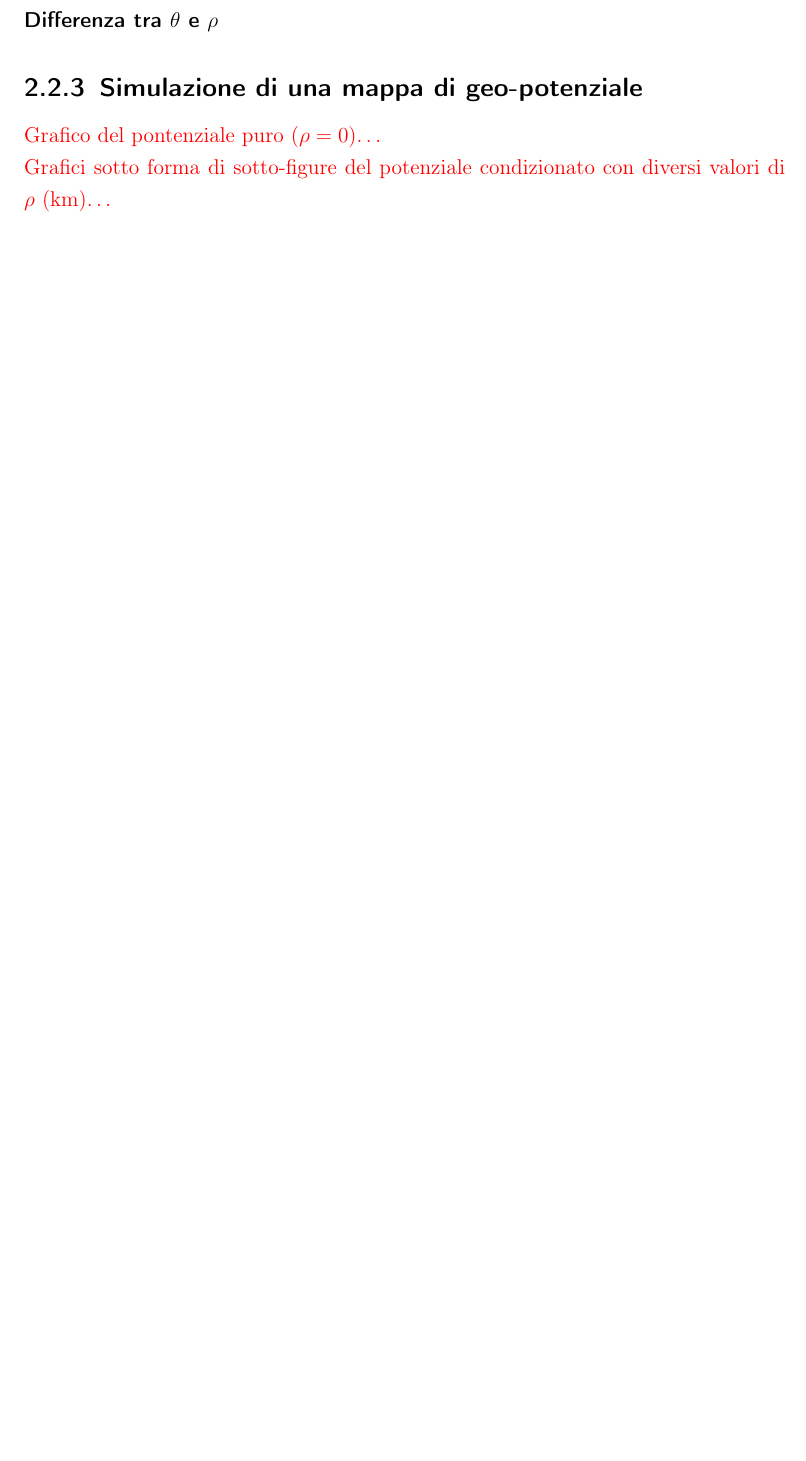
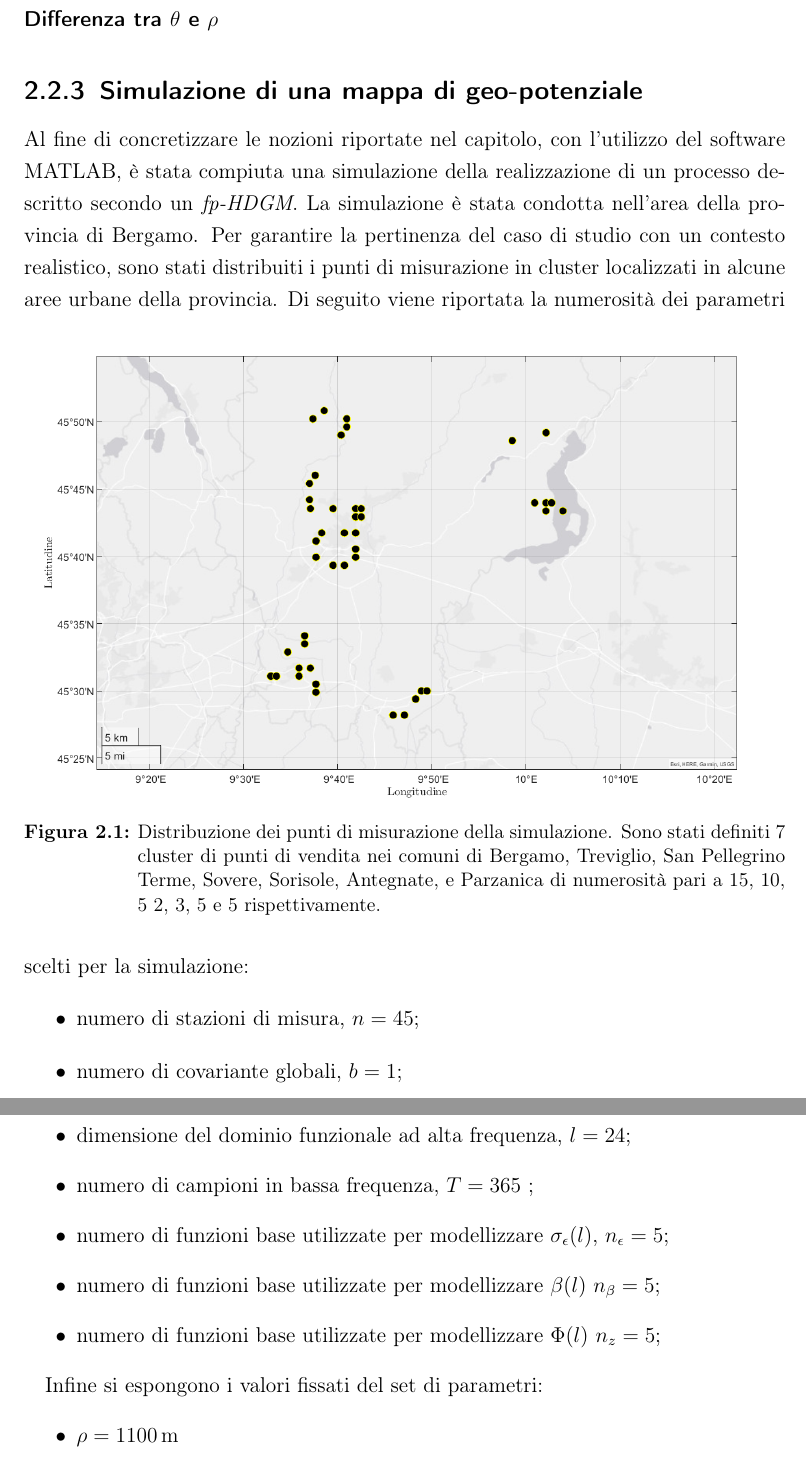
Before and after one commit to lamferzon/tesi-magistrale, a LaTeX book (Tesi/Sorgente.tex, which reads Tesi/Capitoli/2. Nuovo modello.tex): part of page 22 of 29 before the commit and two parts of pages 23 and 24 of 31 after it, the two joined at a grey line, cut so that both start at the same text, the shorter picture padded with empty space. Compiled offline with pdfLaTeX.

Commit message:
Update Capitolo2
-sottosezione 2.2.2
-sottosezione 2.2.3
-renaming immagine stazioni simulate

```diff
--- a/Tesi/Capitoli/2. Nuovo modello.tex
+++ b/Tesi/Capitoli/2. Nuovo modello.tex
@@ -94,5 +99,27 @@ Questa considerazione porta a vedere il modello \textit{f-HDGM} come un caso par
 \paragraph[Differenza tra $\theta$ e $\rho$]{Differenza tra $\theta$ e $\rho$}
 
 \subsection[Simulazione di una mappa di geo-potenziale]{Simulazione di una mappa di geo-potenziale}
-\textcolor{red}{Grafico del pontenziale puro ($\rho=0$)\dots}\\
-\textcolor{red}{Grafici sotto forma di sotto-figure del potenziale condizionato con diversi valori di $\rho$ (\si{\kilo\meter})\dots}
+%\textcolor{red}{Grafico del pontenziale puro ($\rho=0$)\dots}\\
+%\textcolor{red}{Grafici sotto forma di sotto-figure del potenziale condizionato con diversi valori di $\rho$ (\si{\kilo\meter})\dots}
+Al fine di concretizzare le nozioni riportate nel capitolo, con l'utilizzo del software MATLAB, è stata compiuta una simulazione della realizzazione di un processo descritto secondo un \textit{fp-HDGM}. La simulazione è stata condotta nell'area della provincia di Bergamo. Per garantire la pertinenza del caso di studio con un contesto realistico, sono stati distribuiti i punti di misurazione in cluster localizzati in alcune aree urbane della provincia.
+\begin{figure}[htp]
+	\centering
+	\includegraphics[height=260px]{Immagini/2. Nuovo modello/Mappa stazioni simulate_png}
+	\caption[ Distribuzione dei punti di misurazione della simulazione.] {Distribuzione dei punti di misurazione della simulazione. Sono stati definiti 7 cluster di punti di vendita nei comuni di Bergamo, Treviglio, San Pellegrino Terme, Sovere, Sorisole, Antegnate, e Parzanica di numerosità pari a 15, 10, 5 2, 3, 5 e 5 rispettivamente.}
+	\label{mappa_stazioni_simulate}
+\end{figure}
+Di seguito viene riportata la numerosità dei parametri scelti per la simulazione:
+\begin{itemize}
+	\item numero di stazioni di misura, $n=45$;
+	\item numero di covariante globali, $b=1$;
+	\item dimensione del dominio funzionale ad alta frequenza, $l=24$;
+	\item numero di campioni in bassa frequenza, $T=365$ ;
+	\item numero di funzioni base utilizzate per modellizzare  $\sigma_\epsilon (l)$,  $n_\epsilon =5$;
+	\item numero di funzioni base utilizzate per modellizzare $\beta(l)$ $n_\beta=5$;
+	\item numero di funzioni base utilizzate per modellizzare $\Phi(l)$ $n_z=5$;
+\end{itemize}
+
+Infine si espongono i valori fissati del set di parametri:
+\begin{itemize}
+	\item $\rho = \SI{1100}{\meter}$
+	\item $C_\epsilon = \begin{bmatrix} 2 & -2 & -10 & 0.5 & 2 \end{bmatrix}$
```
Also changed, not shown: Tesi/Immagini/2. Nuovo modello/Mappa stazioni simulate_png.png (renamed from Tesi/Immagini/2. Nuovo modello/Mappa stazioni simulate.png), Tesi/Capitoli/2. Nuovo modello.tex (38 more changed lines).
